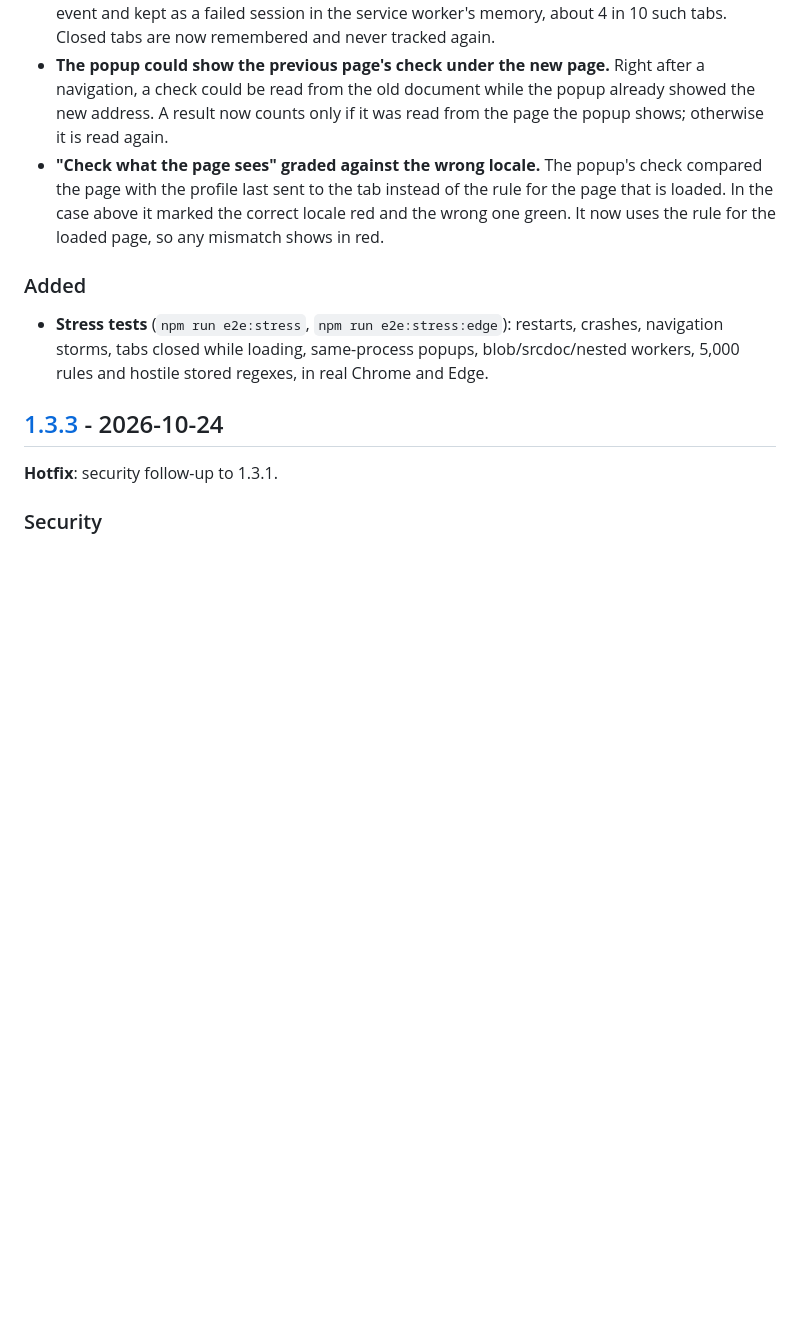
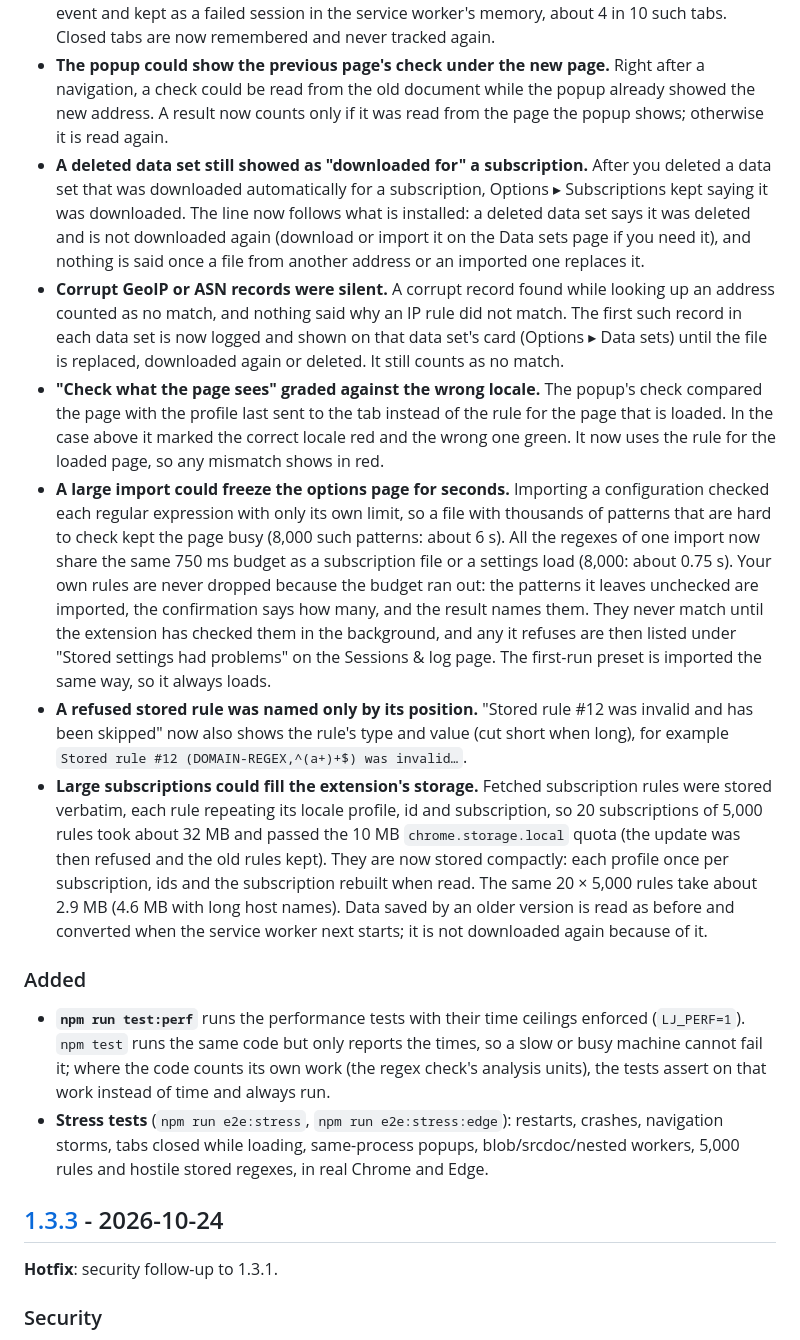
Before and after one commit to Sakugar/locale-jacket, a Markdown page: CHANGELOG.md, the part around the change. Drawn GitHub-style; blank space fills up the shorter version.

Commit message:
docs: changelog and backlog for the import budget, compact storage and data-set fixes

```diff
--- a/CHANGELOG.md
+++ b/CHANGELOG.md
@@ -8,9 +8,15 @@ All notable changes to Locale Jacket are documented here. The format follows [Ke
 - **A link that loads no page left the wrong locale on the current page.** Following a link to a site with another profile when that site answered with no page (`204 No Content`, or a download) left the page you were on reporting the other site's locale (`navigator.language` and every `Intl` constructor) until it was reloaded. The extension ignored every navigation error for 5 seconds after re-issuing a navigation. Now it ignores only the one error its own abort causes, so the failed navigation restores the current page's profile.
 - **Closed tabs could stay tracked for good.** A tab closed while the extension was still attaching to it (for example a link opened in a new tab and closed at once) could be brought back by a late event and kept as a failed session in the service worker's memory, about 4 in 10 such tabs. Closed tabs are now remembered and never tracked again.
 - **The popup could show the previous page's check under the new page.** Right after a navigation, a check could be read from the old document while the popup already showed the new address. A result now counts only if it was read from the page the popup shows; otherwise it is read again.
+- **A deleted data set still showed as "downloaded for" a subscription.** After you deleted a data set that was downloaded automatically for a subscription, Options ▸ Subscriptions kept saying it was downloaded. The line now follows what is installed: a deleted data set says it was deleted and is not downloaded again (download or import it on the Data sets page if you need it), and nothing is said once a file from another address or an imported one replaces it.
+- **Corrupt GeoIP or ASN records were silent.** A corrupt record found while looking up an address counted as no match, and nothing said why an IP rule did not match. The first such record in each data set is now logged and shown on that data set's card (Options ▸ Data sets) until the file is replaced, downloaded again or deleted. It still counts as no match.
 - **"Check what the page sees" graded against the wrong locale.** The popup's check compared the page with the profile last sent to the tab instead of the rule for the page that is loaded. In the case above it marked the correct locale red and the wrong one green. It now uses the rule for the loaded page, so any mismatch shows in red.
+- **A large import could freeze the options page for seconds.** Importing a configuration checked each regular expression with only its own limit, so a file with thousands of patterns that are hard to check kept the page busy (8,000 such patterns: about 6 s). All the regexes of one import now share the same 750 ms budget as a subscription file or a settings load (8,000: about 0.75 s). Your own rules are never dropped because the budget ran out: the patterns it leaves unchecked are imported, the confirmation says how many, and the result names them. They never match until the extension has checked them in the background, and any it refuses are then listed under "Stored settings had problems" on the Sessions & log page. The first-run preset is imported the same way, so it always loads.
+- **A refused stored rule was named only by its position.** "Stored rule #12 was invalid and has been skipped" now also shows the rule's type and value (cut short when long), for example `Stored rule #12 (DOMAIN-REGEX,^(a+)+$) was invalid…`.
+- **Large subscriptions could fill the extension's storage.** Fetched subscription rules were stored verbatim, each rule repeating its locale profile, id and subscription, so 20 subscriptions of 5,000 rules took about 32 MB and passed the 10 MB `chrome.storage.local` quota (the update was then refused and the old rules kept). They are now stored compactly: each profile once per subscription, ids and the subscription rebuilt when read. The same 20 × 5,000 rules take about 2.9 MB (4.6 MB with long host names). Data saved by an older version is read as before and converted when the service worker next starts; it is not downloaded again because of it.
 
 ### Added
+- **`npm run test:perf`** runs the performance tests with their time ceilings enforced (`LJ_PERF=1`). `npm test` runs the same code but only reports the times, so a slow or busy machine cannot fail it; where the code counts its own work (the regex check's analysis units), the tests assert on that work instead of time and always run.
 - **Stress tests** (`npm run e2e:stress`, `npm run e2e:stress:edge`): restarts, crashes, navigation storms, tabs closed while loading, same-process popups, blob/srcdoc/nested workers, 5,000 rules and hostile stored regexes, in real Chrome and Edge.
 
 ## [1.3.3] - 2026-10-24
```
Also changed, not shown: docs/ARCHITECTURE.md (+2 -2 lines), docs/BACKLOG.md (+16 -27 lines).
